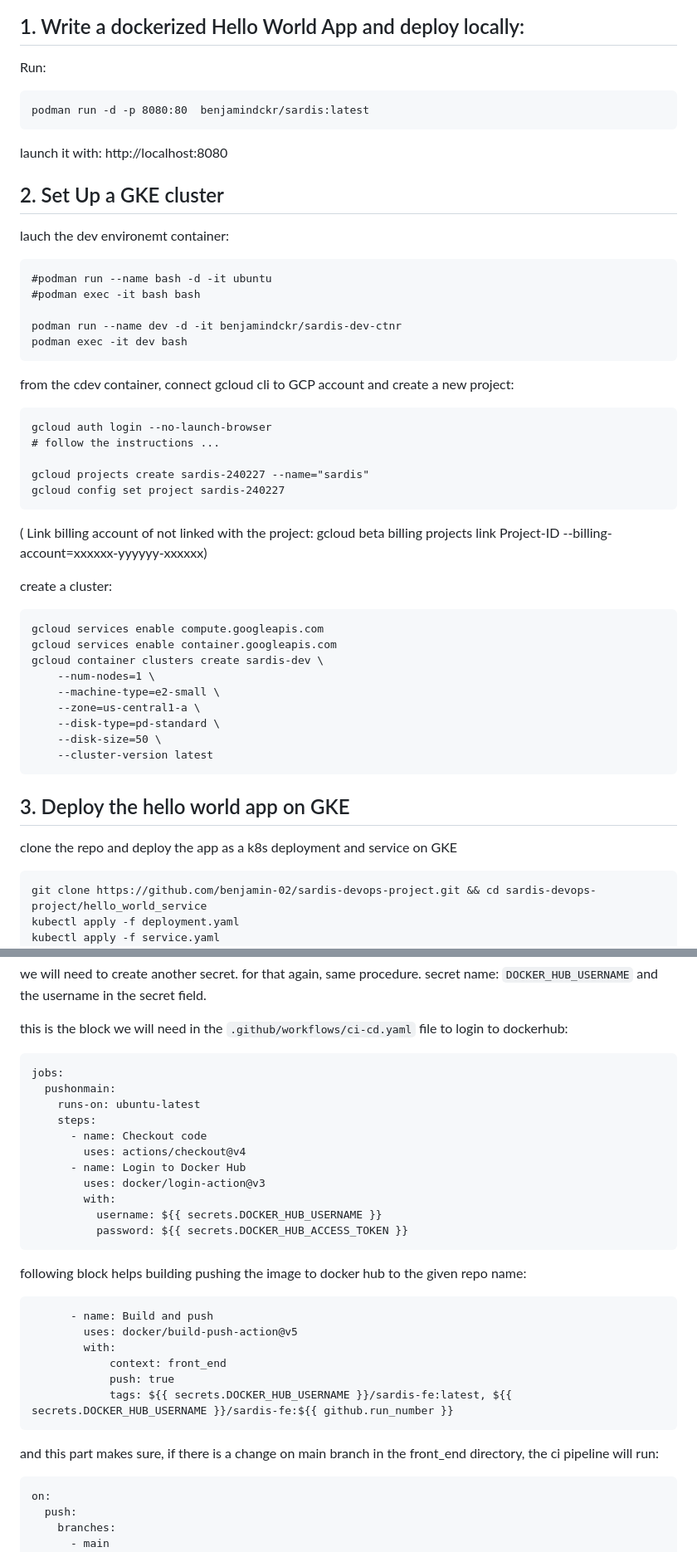
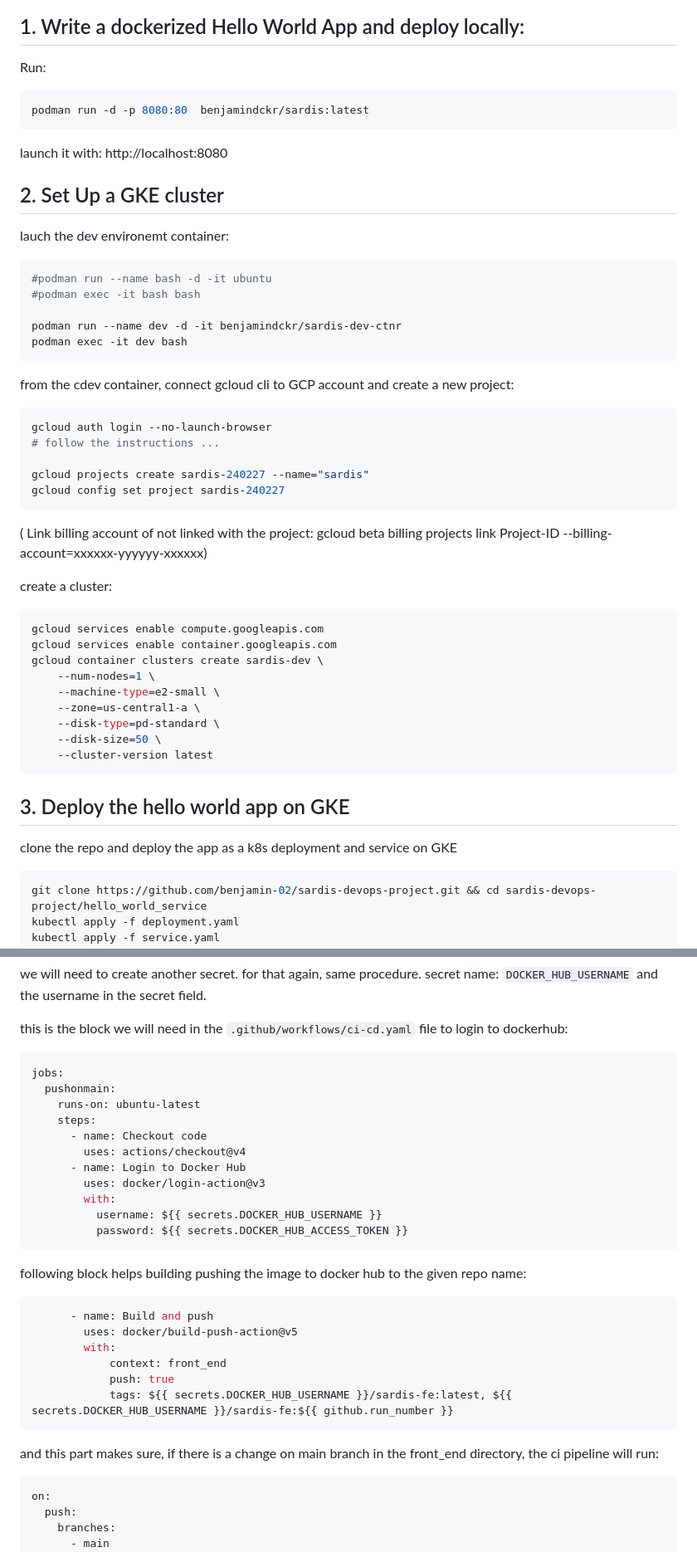
Before and after one commit to benjamin-02/sardis-devops-project, a Markdown page: README.md, 2 parts joined by grey strips. Shown at 83% size. GitHub-like rendering.

Commit message:
color documentation

````diff
--- a/README.md
+++ b/README.md
@@ -29,7 +29,7 @@ https://cloud.google.com/sdk/docs/install#installation_instructions
 ## 1. Write a dockerized Hello World App and deploy locally:
 
 Run:
-```
+```bash
 podman run -d -p 8080:80  benjamindckr/sardis:latest
 ```
 launch it with:
@@ -39,7 +39,7 @@ http://localhost:8080
 ## 2. Set Up a GKE cluster
 
 lauch the dev environemt container:
-```
+```bash
 #podman run --name bash -d -it ubuntu
 #podman exec -it bash bash
 
@@ -48,7 +48,7 @@ podman exec -it dev bash
 ```
 
 from the cdev container, connect gcloud cli to GCP account and create a new project:
-```
+```bash
 gcloud auth login --no-launch-browser
 # follow the instructions ...
 
@@ -60,7 +60,7 @@ gcloud config set project sardis-240227
 gcloud beta billing projects link Project-ID --billing-account=xxxxxx-yyyyyy-xxxxxx)
 
 create a cluster:
-```
+```bash
 gcloud services enable compute.googleapis.com
 gcloud services enable container.googleapis.com
 gcloud container clusters create sardis-dev \
@@ -75,7 +75,7 @@ gcloud container clusters create sardis-dev \
 ## 3. Deploy the hello world app on GKE
 
 clone the repo and deploy the app as a k8s deployment and service on GKE
-```
+```bash
 git clone https://github.com/benjamin-02/sardis-devops-project.git && cd sardis-devops-project/hello_world_service
 kubectl apply -f deployment.yaml
 kubectl apply -f service.yaml
@@ -147,7 +147,7 @@ give the secret a name: `DOCKER_HUB_ACCESS_TOKEN` and paste the token from docke
 we will need to create another secret. for that again, same procedure. secret name: `DOCKER_HUB_USERNAME` and the username in the secret field.
 
 this is the block we will need in the `.github/workflows/ci-cd.yaml` file to login to dockerhub:
-```
+```yaml
 jobs:
   pushonmain:
     runs-on: ubuntu-latest
@@ -162,7 +162,7 @@ jobs:
 ```
 
 following block helps building pushing the image to docker hub to the given repo name:
-```
+```yaml
       - name: Build and push
         uses: docker/build-push-action@v5
         with:
@@ -172,7 +172,7 @@ following block helps building pushing the image to docker hub to the given repo
 ```
 
 and this part makes sure, if there is a change on main branch in the front_end directory, the ci pipeline will run:
-```
+```yaml
 on:
   push:
     branches:
````
Also changed, not shown: other parts of README.md (+4 -4 lines).
